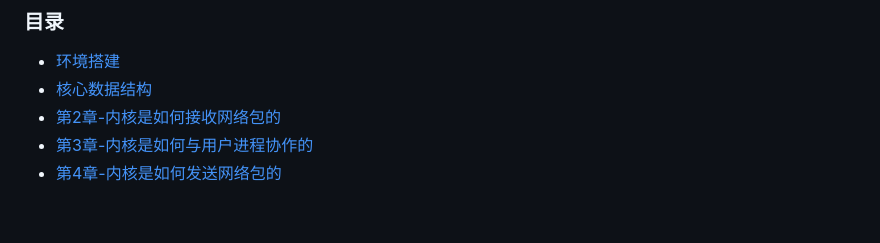
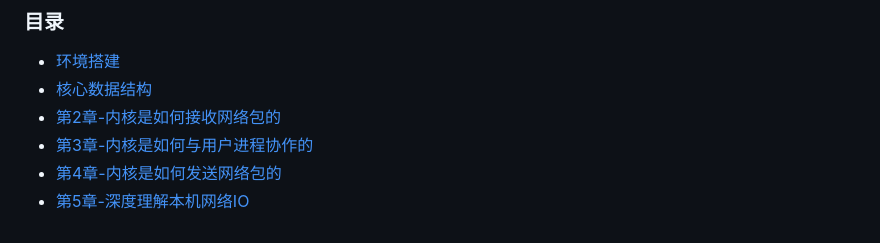
Before and after one commit to xing393939/linux-study, a Markdown page: SUMMARY.md, the part around the change. Rendered like a GitHub page.

```diff
--- a/SUMMARY.md
+++ b/SUMMARY.md
@@ -6,3 +6,4 @@
 * [第2章-内核是如何接收网络包的](docs/chapter-02.md)
 * [第3章-内核是如何与用户进程协作的](docs/chapter-03.md)
 * [第4章-内核是如何发送网络包的](docs/chapter-04.md)
+* [第5章-深度理解本机网络IO](docs/chapter-05.md)
```
Also changed, not shown: images/network_io.jpg (added).
